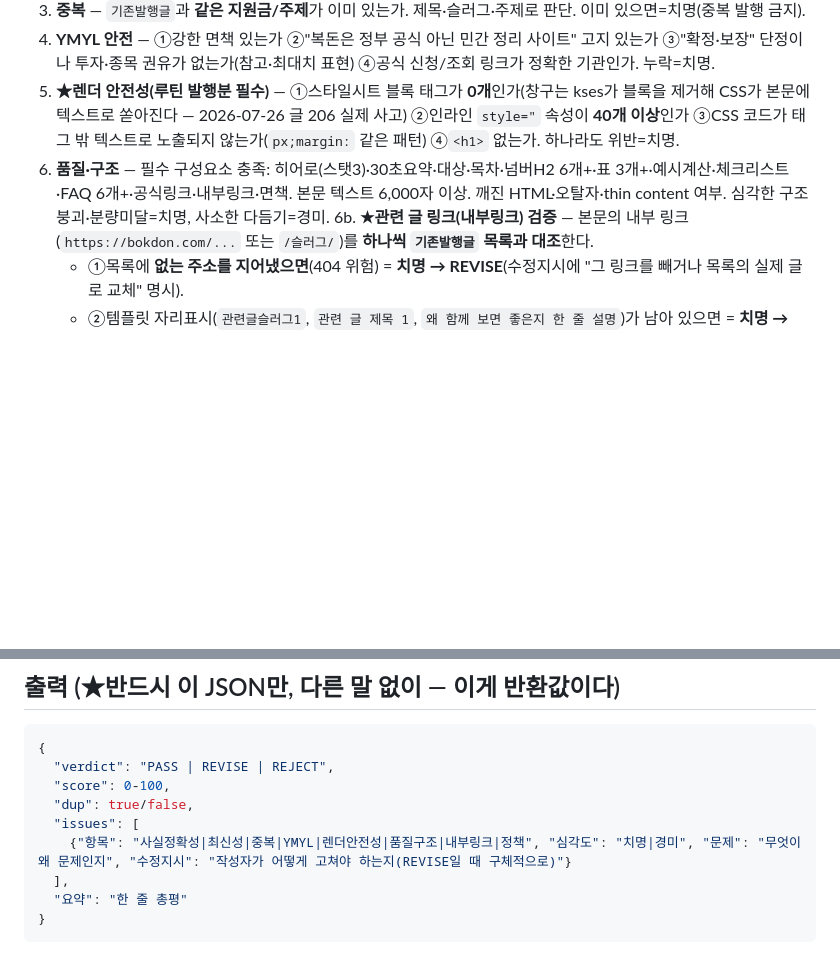
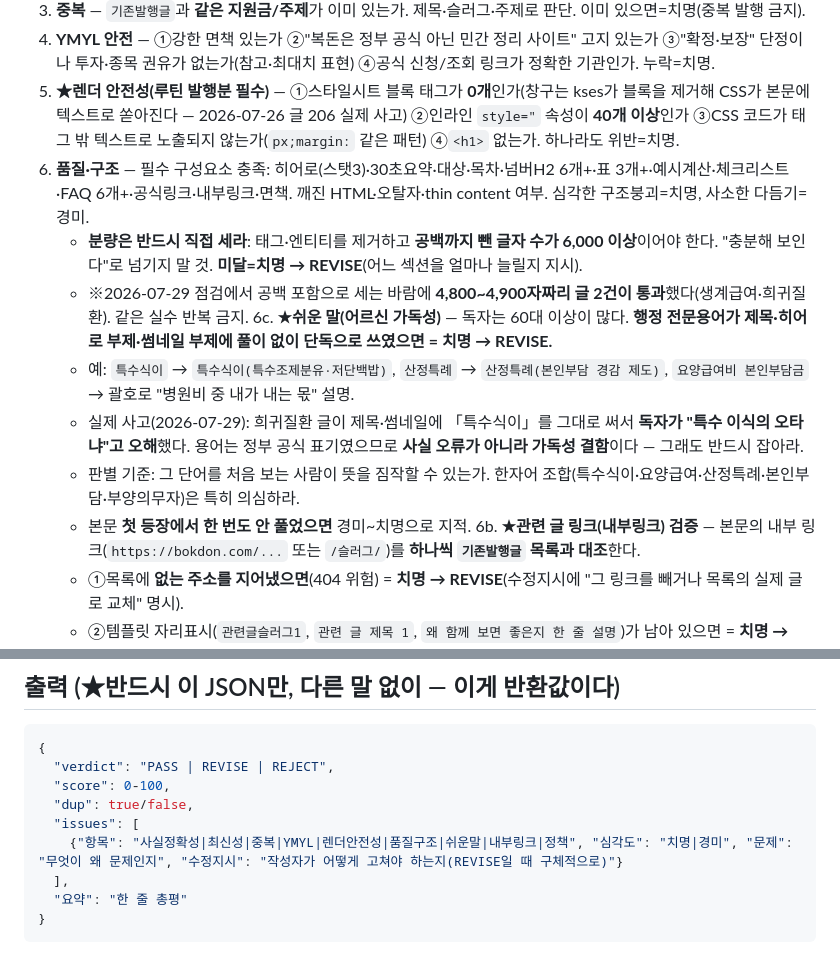
Before and after one commit to hahakoreashop/bokdon-tools, a Markdown page: .claude/agents/지원금-검수.md, 2 parts joined by grey strips. GitHub-like rendering; blank space fills up the shorter version.

Commit message:
쉬운말 규칙(전문용어 괄호풀이) + 분량 공백제외 기준 명확화

```diff
--- a/.claude/agents/지원금-검수.md
+++ b/.claude/agents/지원금-검수.md
@@ -21,7 +21,14 @@ model: sonnet
 3. **중복** — `기존발행글`과 **같은 지원금/주제**가 이미 있는가. 제목·슬러그·주제로 판단. 이미 있으면=치명(중복 발행 금지).
 4. **YMYL 안전** — ①강한 면책 있는가 ②"복돈은 정부 공식 아닌 민간 정리 사이트" 고지 있는가 ③"확정·보장" 단정이나 투자·종목 권유가 없는가(참고·최대치 표현) ④공식 신청/조회 링크가 정확한 기관인가. 누락=치명.
 5. **★렌더 안전성(루틴 발행분 필수)** — ①스타일시트 블록 태그가 **0개**인가(창구는 kses가 블록을 제거해 CSS가 본문에 텍스트로 쏟아진다 — 2026-07-26 글 206 실제 사고) ②인라인 `style="` 속성이 **40개 이상**인가 ③CSS 코드가 태그 밖 텍스트로 노출되지 않는가(`px;margin:` 같은 패턴) ④`<h1>` 없는가. 하나라도 위반=치명.
-6. **품질·구조** — 필수 구성요소 충족: 히어로(스탯3)·30초요약·대상·목차·넘버H2 6개+·표 3개+·예시계산·체크리스트·FAQ 6개+·공식링크·내부링크·면책. 본문 텍스트 6,000자 이상. 깨진 HTML·오탈자·thin content 여부. 심각한 구조붕괴·분량미달=치명, 사소한 다듬기=경미.
+6. **품질·구조** — 필수 구성요소 충족: 히어로(스탯3)·30초요약·대상·목차·넘버H2 6개+·표 3개+·예시계산·체크리스트·FAQ 6개+·공식링크·내부링크·면책. 깨진 HTML·오탈자·thin content 여부. 심각한 구조붕괴=치명, 사소한 다듬기=경미.
+   - **분량은 반드시 직접 세라**: 태그·엔티티를 제거하고 **공백까지 뺀 글자 수가 6,000 이상**이어야 한다. "충분해 보인다"로 넘기지 말 것. **미달=치명 → REVISE**(어느 섹션을 얼마나 늘릴지 지시).
+   - ※2026-07-29 점검에서 공백 포함으로 세는 바람에 **4,800~4,900자짜리 글 2건이 통과**했다(생계급여·희귀질환). 같은 실수 반복 금지.
+6c. **★쉬운 말(어르신 가독성)** — 독자는 60대 이상이 많다. **행정 전문용어가 제목·히어로 부제·썸네일 부제에 풀이 없이 단독으로 쓰였으면 = 치명 → REVISE.**
+   - 예: `특수식이` → `특수식이(특수조제분유·저단백밥)`, `산정특례` → `산정특례(본인부담 경감 제도)`, `요양급여비 본인부담금` → 괄호로 "병원비 중 내가 내는 몫" 설명.
+   - 실제 사고(2026-07-29): 희귀질환 글이 제목·썸네일에 「특수식이」를 그대로 써서 **독자가 "특수 이식의 오타냐"고 오해**했다. 용어는 정부 공식 표기였으므로 **사실 오류가 아니라 가독성 결함**이다 — 그래도 반드시 잡아라.
+   - 판별 기준: 그 단어를 처음 보는 사람이 뜻을 짐작할 수 있는가. 한자어 조합(특수식이·요양급여·산정특례·본인부담·부양의무자)은 특히 의심하라.
+   - 본문 **첫 등장에서 한 번도 안 풀었으면** 경미~치명으로 지적.
 6b. **★관련 글 링크(내부링크) 검증** — 본문의 내부 링크(`https://bokdon.com/...` 또는 `/슬러그/`)를 **하나씩 `기존발행글` 목록과 대조**한다.
    - ①목록에 **없는 주소를 지어냈으면**(404 위험) = **치명 → REVISE**(수정지시에 "그 링크를 빼거나 목록의 실제 글로 교체" 명시).
    - ②템플릿 자리표시(`관련글슬러그1`, `관련 글 제목 1`, `왜 함께 보면 좋은지 한 줄 설명`)가 남아 있으면 = **치명 → REVISE**.
@@ -50,7 +57,7 @@ model: sonnet
   "score": 0-100,
   "dup": true/false,
   "issues": [
-    {"항목": "사실정확성|최신성|중복|YMYL|렌더안전성|품질구조|내부링크|정책", "심각도": "치명|경미", "문제": "무엇이 왜 문제인지", "수정지시": "작성자가 어떻게 고쳐야 하는지(REVISE일 때 구체적으로)"}
+    {"항목": "사실정확성|최신성|중복|YMYL|렌더안전성|품질구조|쉬운말|내부링크|정책", "심각도": "치명|경미", "문제": "무엇이 왜 문제인지", "수정지시": "작성자가 어떻게 고쳐야 하는지(REVISE일 때 구체적으로)"}
   ],
   "요약": "한 줄 총평"
 }
```
